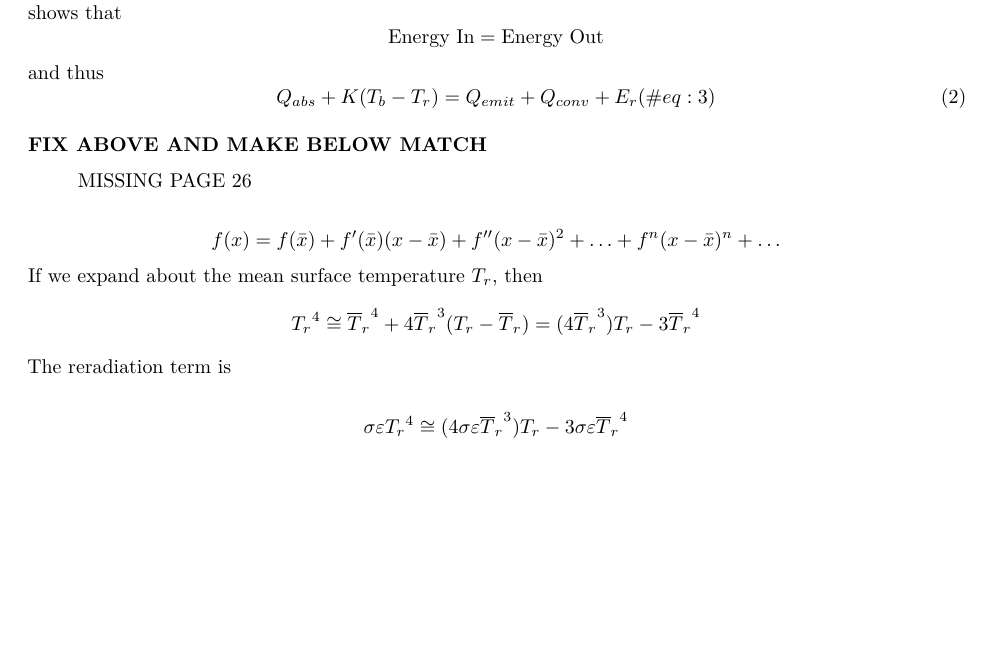
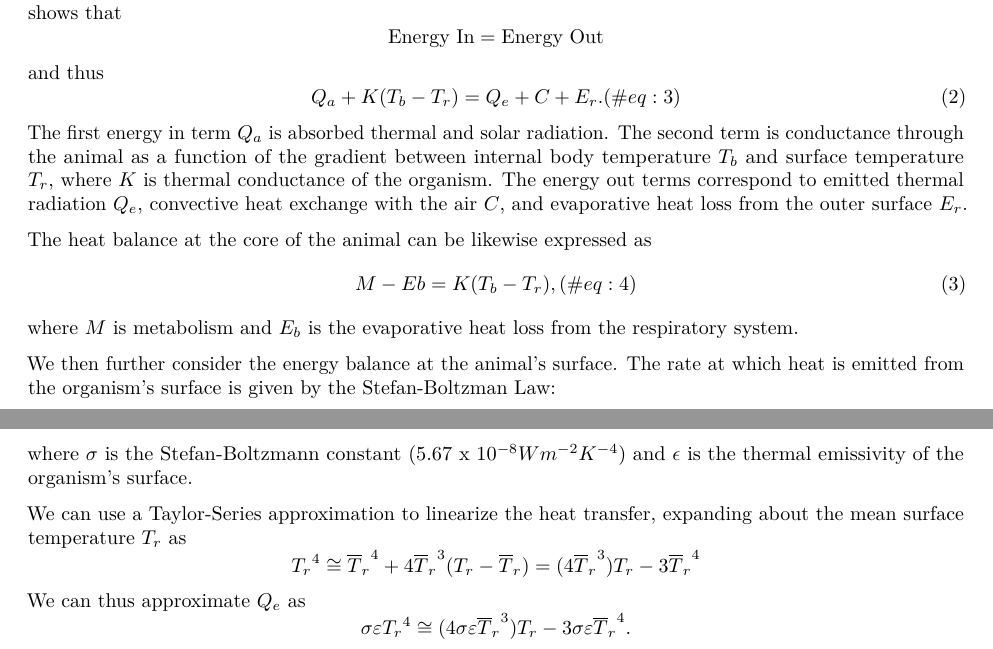
Before and after one commit to trenchproject/TrenchRmodules, an R Markdown document (10-thermoregulation.Rmd): part of page 10 of 30 before the commit and two parts of pages 10 and 11 of 31 after it, the two joined at a grey line, cut so that both start at the same text, the shorter picture padded with empty space. Rendered offline with R 4.5, knitr and Pandoc, then LaTeX, with nearby package versions; both versions are drawn in the output format of the newer one; some code elsewhere in the file could not run offline.

Commit message:
Missing section added to module 10. Note denominator of eq. 6 fixed from original.

```diff
--- a/10-thermoregulation.Rmd
+++ b/10-thermoregulation.Rmd
@@ -1,3 +1,8 @@
+---
+output:
+  pdf_document: default
+  html_document: default
+---
 # Operative temperature. {#thermoregulation}
 
 Animal Thermoregulation and the Operative Environmental (Equivalent) Temperature
@@ -183,18 +185,24 @@ I will begin with a simple model that approximates a homeotherm. The heat transf
 $$ \mbox{Energy In} = \mbox{Energy Out}$$
 and thus
 \begin{equation}
-Q_{abs} + K ( T_b - T_r ) = Q_{emit} + Q_{conv} + E_r
+Q_{a} + K ( T_b - T_r ) = Q_{e} + C + E_r.
 (\#eq:3)
 \end{equation}
+The first energy in term $Q_a$ is absorbed thermal and solar radiation. The second term is conductance through the animal as a function of the gradient between internal body temperature $T_b$ and surface temperature $T_r$, where $K$ is thermal conductance of the organism. The energy out terms correspond to emitted thermal radiation $Q_{e}$, convective heat exchange with the air $C$, and evaporative heat loss from the outer surface $E_r$.
 
-**FIX ABOVE AND MAKE BELOW MATCH**
+The heat balance at the core of the animal can be likewise expressed as
+\begin{equation}
+M-Eb= K ( T_b - T_r ),
+(\#eq:4)
+\end{equation}
+where $M$ is metabolism and $E_b$ is the evaporative heat loss from the respiratory system.
 
-> MISSING PAGE 26
+We then further consider the energy balance at the animal's surface. The rate at which heat is emitted from the organism's surface is given by the Stefan-Boltzman Law:
+$$Q_e= \sigma \epsilon T_r^4,$$
+where $\sigma$ is the Stefan-Boltzmann constant (5.67 x $10^{-8} W m^{-2}K^{-4}$) and $\epsilon$ is the thermal emissivity of the organism's surface.
 
-
-$$f(x) = f(\bar{x}) + f'(\bar{x})(x - \bar{x})  + f''(x - \bar{x})^2 + \ldots + f^n (x - \bar{x})^n + \ldots$$
-If we expand about the mean surface temperature $T_r$, then
+We can use a Taylor-Series approximation to linearize the heat transfer, expanding about
+the mean surface temperature $T_r$ as
 $${T_r}^4 \cong {\overline{T}_r}^4 + 4{\overline{T}_r}^3 (T_r - \overline{T}_r) = (4{\overline{T}_r}^3) T_r - 3{\overline{T}_r}^4$$
-The reradiation term is
-
-$$\sigma \varepsilon {T_r}^4 \cong (4 \sigma \varepsilon {\overline T_r}^3)T_r - 3 \sigma \varepsilon {\overline T_r}^4  $$
+We can thus approximate $Q_e$ as
+$$\sigma \varepsilon {T_r}^4 \cong (4 \sigma \varepsilon {\overline T_r}^3)T_r - 3 \sigma \varepsilon {\overline T_r}^4.$$
```
Also changed, not shown: 10-thermoregulation.Rmd (21 more changed lines).
